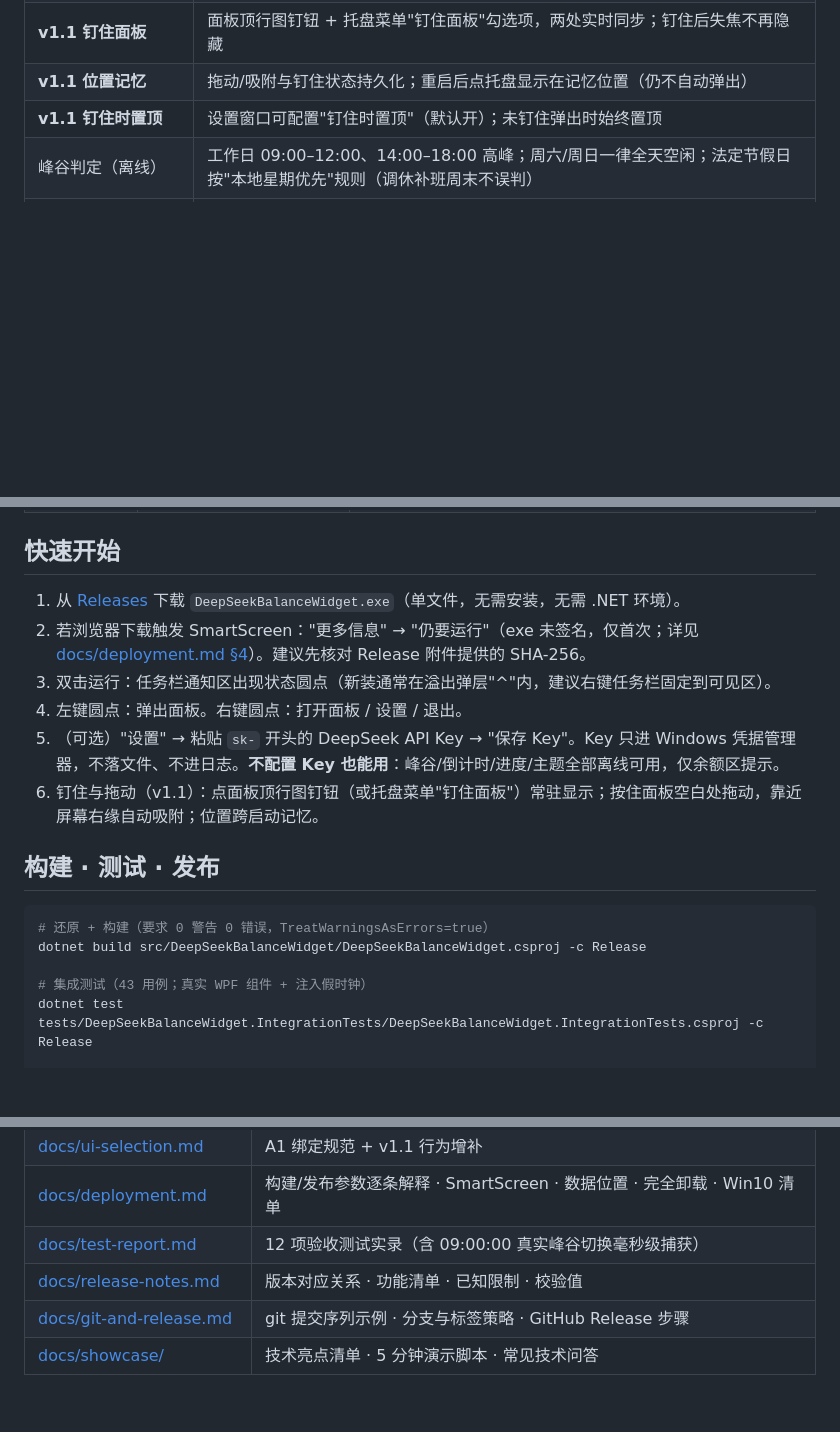
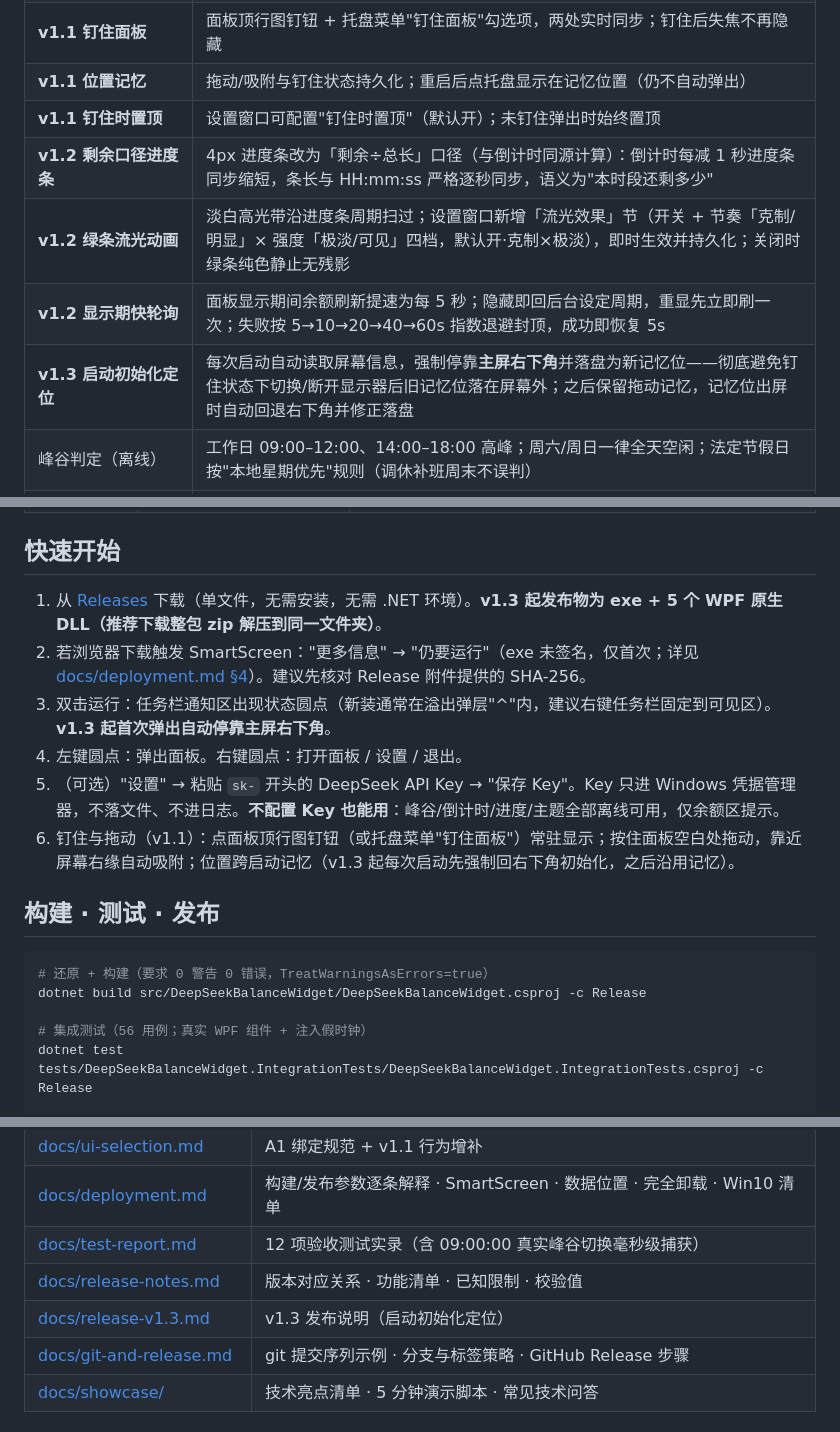
Before and after one commit to tars774/deepseek-balance-widget, a Markdown page: README.md, 3 parts joined by grey strips. Drawn GitHub-style; blank space fills up the shorter version.

Commit message:
docs: README 补 v1.2/v1.3 功能变化（剩余口径进度条/流光动画/显示期快轮询/启动初始化定位）

```diff
--- a/README.md
+++ b/README.md
@@ -17,6 +17,10 @@
 | **v1.1 钉住面板** | 面板顶行图钉钮 + 托盘菜单"钉住面板"勾选项，两处实时同步；钉住后失焦不再隐藏 |
 | **v1.1 位置记忆** | 拖动/吸附与钉住状态持久化；重启后点托盘显示在记忆位置（仍不自动弹出） |
 | **v1.1 钉住时置顶** | 设置窗口可配置"钉住时置顶"（默认开）；未钉住弹出时始终置顶 |
+| **v1.2 剩余口径进度条** | 4px 进度条改为「剩余÷总长」口径（与倒计时同源计算）：倒计时每减 1 秒进度条同步缩短，条长与 HH:mm:ss 严格逐秒同步，语义为"本时段还剩多少" |
+| **v1.2 绿条流光动画** | 淡白高光带沿进度条周期扫过；设置窗口新增「流光效果」节（开关 + 节奏「克制/明显」× 强度「极淡/可见」四档，默认开·克制×极淡），即时生效并持久化；关闭时绿条纯色静止无残影 |
+| **v1.2 显示期快轮询** | 面板显示期间余额刷新提速为每 5 秒；隐藏即回后台设定周期，重显先立即刷一次；失败按 5→10→20→40→60s 指数退避封顶，成功即恢复 5s |
+| **v1.3 启动初始化定位** | 每次启动自动读取屏幕信息，强制停靠**主屏右下角**并落盘为新记忆位——彻底避免钉住状态下切换/断开显示器后旧记忆位落在屏幕外；之后保留拖动记忆，记忆位出屏时自动回退右下角并修正落盘 |
 | 峰谷判定（离线） | 工作日 09:00–12:00、14:00–18:00 高峰；周六/周日一律全天空闲；法定节假日按"本地星期优先"规则（调休补班周末不误判） |
 | 节假日双源 | 主源 + 备源自动切换，按北京日期缓存、跨天重拉、前瞻 400 天；双源失败退避 1/5/15 分钟并降级为"周一至五"本地判断（UI 标注） |
 | 余额查询 | DeepSeek 官方 `/user/balance`；API Key 仅存 Windows 凭据管理器；30 分钟后台巡查 + 打开面板即刷（30s 去抖）+ 手动按钮三触发源；失败精确分类（401 / DNS / 超时 / 畸形 JSON） |
@@ -79,12 +83,12 @@ flowchart TD
 
 ## 快速开始
 
-1. 从 [Releases](../../releases) 下载 `DeepSeekBalanceWidget.exe`（单文件，无需安装，无需 .NET 环境）。
+1. 从 [Releases](../../releases) 下载（单文件，无需安装，无需 .NET 环境）。**v1.3 起发布物为 exe + 5 个 WPF 原生 DLL（推荐下载整包 zip 解压到同一文件夹）**。
 2. 若浏览器下载触发 SmartScreen："更多信息" → "仍要运行"（exe 未签名，仅首次；详见 [docs/deployment.md §4](docs/deployment.md)）。建议先核对 Release 附件提供的 SHA-256。
-3. 双击运行：任务栏通知区出现状态圆点（新装通常在溢出弹层"^"内，建议右键任务栏固定到可见区）。
+3. 双击运行：任务栏通知区出现状态圆点（新装通常在溢出弹层"^"内，建议右键任务栏固定到可见区）。**v1.3 起首次弹出自动停靠主屏右下角**。
 4. 左键圆点：弹出面板。右键圆点：打开面板 / 设置 / 退出。
 5. （可选）"设置" → 粘贴 `sk-` 开头的 DeepSeek API Key → "保存 Key"。Key 只进 Windows 凭据管理器，不落文件、不进日志。**不配置 Key 也能用**：峰谷/倒计时/进度/主题全部离线可用，仅余额区提示。
-6. 钉住与拖动（v1.1）：点面板顶行图钉钮（或托盘菜单"钉住面板"）常驻显示；按住面板空白处拖动，靠近屏幕右缘自动吸附；位置跨启动记忆。
+6. 钉住与拖动（v1.1）：点面板顶行图钉钮（或托盘菜单"钉住面板"）常驻显示；按住面板空白处拖动，靠近屏幕右缘自动吸附；位置跨启动记忆（v1.3 起每次启动先强制回右下角初始化，之后沿用记忆）。
 
 ## 构建 · 测试 · 发布
 
@@ -92,7 +96,7 @@ flowchart TD
 # 还原 + 构建（要求 0 警告 0 错误，TreatWarningsAsErrors=true）
 dotnet build src/DeepSeekBalanceWidget/DeepSeekBalanceWidget.csproj -c Release
 
-# 集成测试（43 用例；真实 WPF 组件 + 注入假时钟）
+# 集成测试（56 用例；真实 WPF 组件 + 注入假时钟）
 dotnet test tests/DeepSeekBalanceWidget.IntegrationTests/DeepSeekBalanceWidget.IntegrationTests.csproj -c Release
 
 # SCD 自包含·压缩·单文件发布（约 1 分钟，压缩占大头）
@@ -184,6 +188,7 @@ dotnet publish src/DeepSeekBalanceWidget/DeepSeekBalanceWidget.csproj `
 | [docs/deployment.md](docs/deployment.md) | 构建/发布参数逐条解释 · SmartScreen · 数据位置 · 完全卸载 · Win10 清单 |
 | [docs/test-report.md](docs/test-report.md) | 12 项验收测试实录（含 09:00:00 真实峰谷切换毫秒级捕获） |
 | [docs/release-notes.md](docs/release-notes.md) | 版本对应关系 · 功能清单 · 已知限制 · 校验值 |
+| [docs/release-v1.3.md](docs/release-v1.3.md) | v1.3 发布说明（启动初始化定位） |
 | [docs/git-and-release.md](docs/git-and-release.md) | git 提交序列示例 · 分支与标签策略 · GitHub Release 步骤 |
 | [docs/showcase/](docs/showcase/) | 技术亮点清单 · 5 分钟演示脚本 · 常见技术问答 |
 
```
